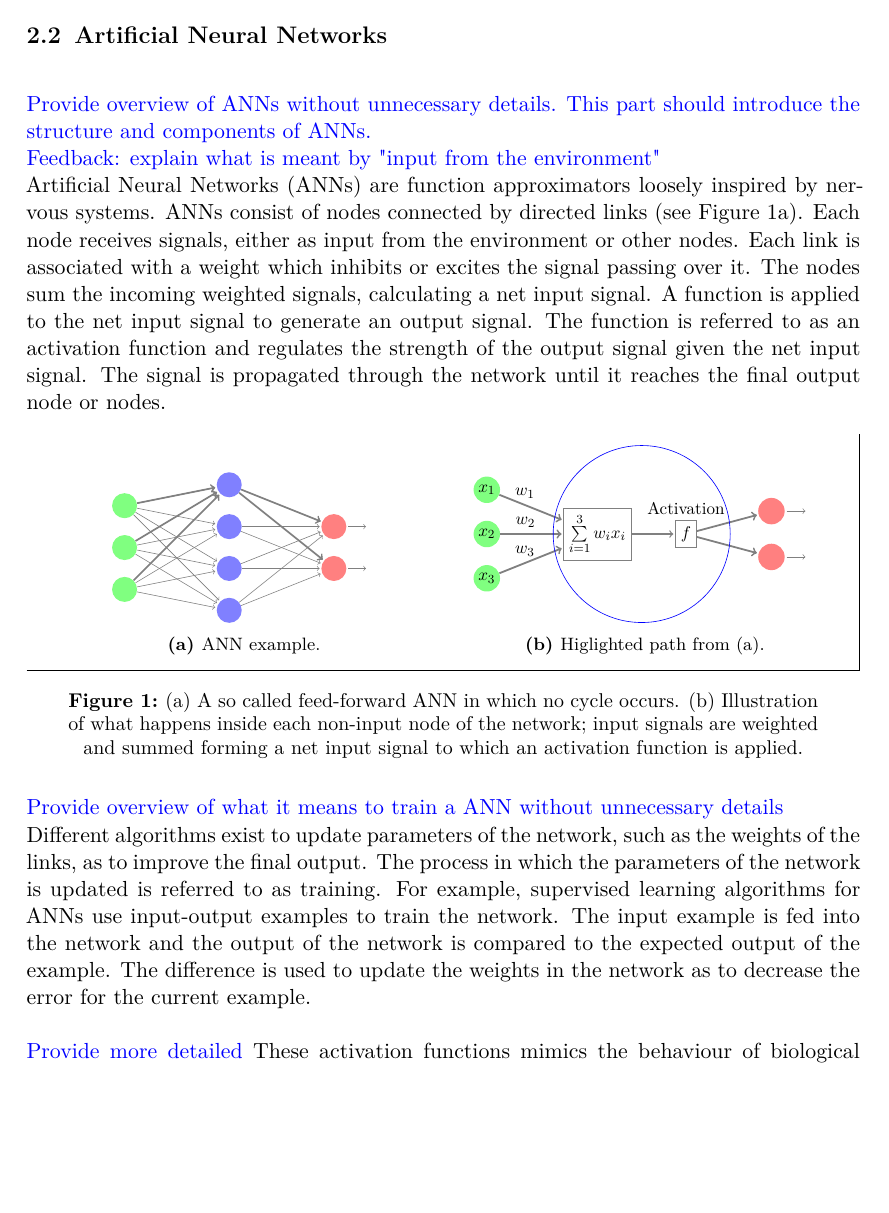
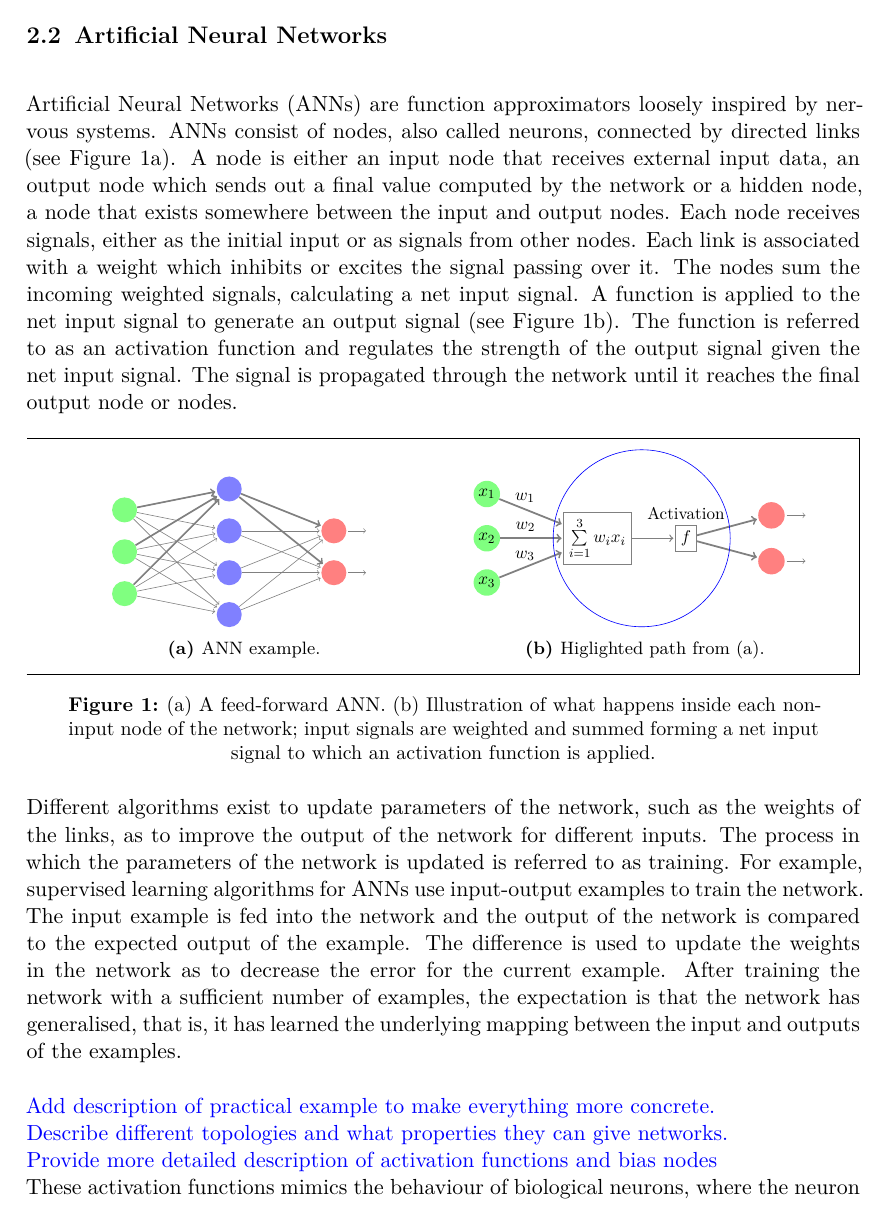
Before and after one commit to seallard/thesis, a LaTeX document (main.tex, which reads tex/background/neural_networks.tex): part of page 5 of 8, cut so that both start at the same text, the shorter picture padded with empty space. Compiled offline with pdfLaTeX.

Commit message:
Update ANN background

```diff
--- a/tex/background/neural_networks.tex
+++ b/tex/background/neural_networks.tex
@@ -1,16 +1,13 @@
 \newpage
 \subsection{Artificial Neural Networks}
-\todo{Provide overview of ANNs without unnecessary details. This part should introduce the structure and components of ANNs.}
-\newline
-\todo{Feedback: explain what is meant by "input from the environment"}
-\newline
 Artificial Neural Networks (ANNs) are function approximators loosely inspired by nervous systems.
-ANNs consist of nodes connected by directed links (see Figure \ref{feedforward}). Each node receives signals, either as input from
-the environment or other nodes. Each link is associated with a weight which inhibits or excites the signal passing
-over it. The nodes sum the incoming weighted signals, calculating a net input signal. A function
-is applied to the net input signal to generate an output signal. The function is referred to as an activation function
-and regulates the strength of the output signal given the net input signal. The signal is propagated through the network
-until it reaches the final output node or nodes.
+ANNs consist of nodes, also called neurons, connected by directed links (see Figure \ref{feedforward}).
+A node is either an input node that receives external input data, an output node which sends out a final value computed
+by the network or a hidden node, a node that exists somewhere between the input and output nodes. Each node receives signals, either
+as the initial input or as signals from other nodes. Each link is associated with a weight which inhibits or excites the signal
+passing over it. The nodes sum the incoming weighted signals, calculating a net input signal. A function is applied to the net input
+signal to generate an output signal (see Figure \ref{neuron}). The function is referred to as an activation function and regulates the strength of the output
+signal given the net input signal. The signal is propagated through the network until it reaches the final output node or nodes.
 
 
 \begin{figure}[htb]
@@ -28,21 +25,24 @@ until it reaches the final output node or nodes.
             \label{neuron}
         \end{subfigure}
     \end{mdframed}
-    \caption{(a) A so called feed-forward ANN in which no cycle occurs. (b) Illustration of what happens inside each non-input node of the network; input
+    \caption{(a) A feed-forward ANN. (b) Illustration of what happens inside each non-input node of the network; input
                  signals are weighted and summed forming a net input signal to which an activation function is applied.}
 \end{figure}
 
-
-\todo{Provide overview of what it means to train a ANN without unnecessary details}
-\newline
 Different algorithms exist to update parameters of the network, such as the weights of the
-links, as to improve the final output. The process in which the parameters of the network is updated
-is referred to as training. For example, supervised learning algorithms for ANNs use input-output examples
-to train the network. The input example is fed into the network and the output of the network is compared to
-the expected output of the example. The difference is used to update the weights in the network as to decrease
-the error for the current example.
+links, as to improve the output of the network for different inputs. The process in which the parameters of
+the network is updated is referred to as training. For example, supervised learning algorithms for ANNs use input-output
+examples to train the network. The input example is fed into the network and the output of the network is compared
+to the expected output of the example. The difference is used to update the weights in the network as to decrease
+the error for the current example. After training the network with a sufficient number of examples, the expectation is
+that the network has generalised, that is, it has learned the underlying mapping between the input and outputs of the examples.
 
 
-\todo{Provide more detailed}
+\todo{Add description of practical example to make everything more concrete.}
+\newline
+\todo{Describe different topologies and what properties they can give networks.}
+\newline
+\todo{Provide more detailed description of activation functions and bias nodes}
+\newline
 These activation functions mimics the behaviour of biological neurons, where the neuron propagates
 a signal only if the incoming signals exceed some threshold.
```
Also changed, not shown: tex/background/neural_networks.tex (4 more changed lines).
